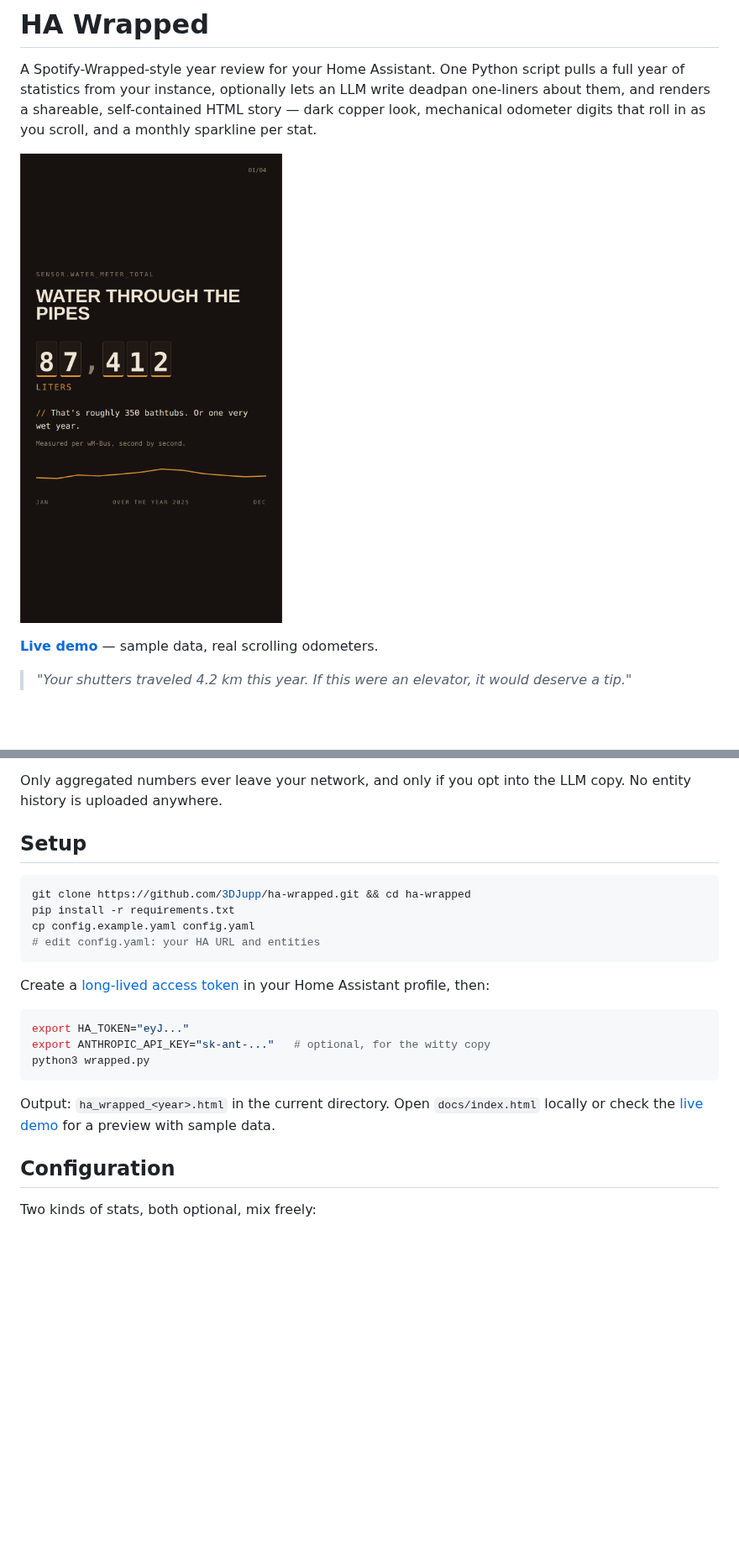
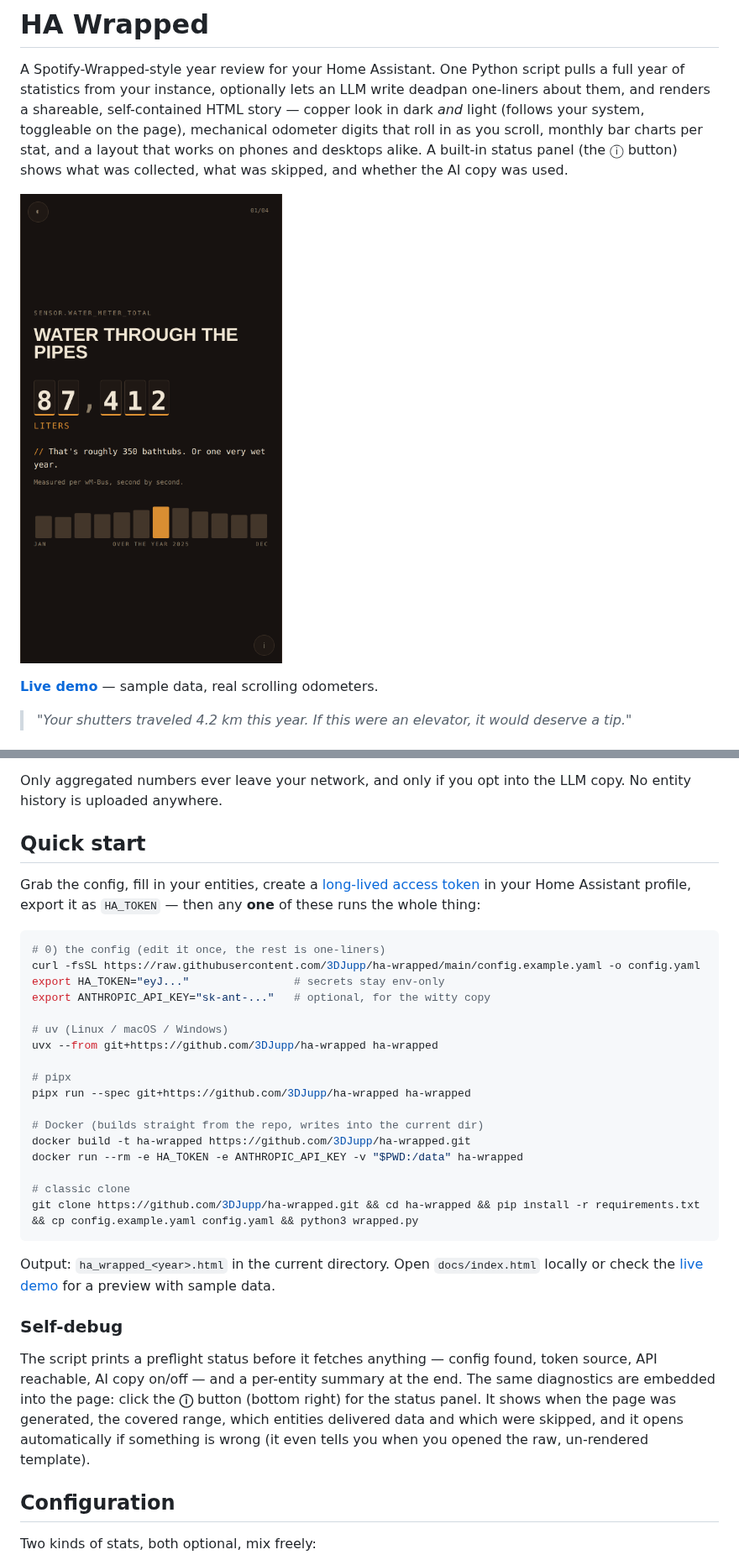
Before and after one commit to 3DJupp/ha-wrapped, a Markdown page: README.md, 2 parts joined by grey strips. Shown at 84% size. Drawn GitHub-style; pictures changed too: docs/screenshot.png; blank space fills up the shorter version.

````diff
--- a/README.md
+++ b/README.md
@@ -3,8 +3,11 @@
 A Spotify-Wrapped-style year review for your Home Assistant. One Python
 script pulls a full year of statistics from your instance, optionally lets
 an LLM write deadpan one-liners about them, and renders a shareable,
-self-contained HTML story — dark copper look, mechanical odometer digits
-that roll in as you scroll, and a monthly sparkline per stat.
+self-contained HTML story — copper look in dark *and* light (follows your
+system, toggleable on the page), mechanical odometer digits that roll in
+as you scroll, monthly bar charts per stat, and a layout that works on
+phones and desktops alike. A built-in status panel (the ⓘ button) shows
+what was collected, what was skipped, and whether the AI copy was used.
 
 ![HA Wrapped demo](docs/screenshot.png)
 
@@ -31,26 +34,45 @@ that roll in as you scroll, and a monthly sparkline per stat.
 Only aggregated numbers ever leave your network, and only if you opt into
 the LLM copy. No entity history is uploaded anywhere.
 
-## Setup
+## Quick start
+
+Grab the config, fill in your entities, create a
+[long-lived access token](https://my.home-assistant.io/redirect/profile/)
+in your Home Assistant profile, export it as `HA_TOKEN` — then any **one**
+of these runs the whole thing:
 
 ```bash
-git clone https://github.com/3DJupp/ha-wrapped.git && cd ha-wrapped
-pip install -r requirements.txt
-cp config.example.yaml config.yaml
-# edit config.yaml: your HA URL and entities
-```
+# 0) the config (edit it once, the rest is one-liners)
+curl -fsSL https://raw.githubusercontent.com/3DJupp/ha-wrapped/main/config.example.yaml -o config.yaml
+export HA_TOKEN="eyJ..."                # secrets stay env-only
+export ANTHROPIC_API_KEY="sk-ant-..."   # optional, for the witty copy
 
-Create a [long-lived access token](https://my.home-assistant.io/redirect/profile/)
-in your Home Assistant profile, then:
+# uv (Linux / macOS / Windows)
+uvx --from git+https://github.com/3DJupp/ha-wrapped ha-wrapped
 
-```bash
-export HA_TOKEN="eyJ..."
-export ANTHROPIC_API_KEY="sk-ant-..."   # optional, for the witty copy
-python3 wrapped.py
+# pipx
+pipx run --spec git+https://github.com/3DJupp/ha-wrapped ha-wrapped
+
+# Docker (builds straight from the repo, writes into the current dir)
+docker build -t ha-wrapped https://github.com/3DJupp/ha-wrapped.git
+docker run --rm -e HA_TOKEN -e ANTHROPIC_API_KEY -v "$PWD:/data" ha-wrapped
+
+# classic clone
+git clone https://github.com/3DJupp/ha-wrapped.git && cd ha-wrapped && pip install -r requirements.txt && cp config.example.yaml config.yaml && python3 wrapped.py
 ```
 
 Output: `ha_wrapped_<year>.html` in the current directory.
 Open `docs/index.html` locally or check the [live demo](https://3djupp.github.io/ha-wrapped/) for a preview with sample data.
+
+### Self-debug
+
+The script prints a preflight status before it fetches anything — config
+found, token source, API reachable, AI copy on/off — and a per-entity
+summary at the end. The same diagnostics are embedded into the page:
+click the **ⓘ** button (bottom right) for the status panel. It shows when
+the page was generated, the covered range, which entities delivered data
+and which were skipped, and it opens automatically if something is wrong
+(it even tells you when you opened the raw, un-rendered template).
 
 ## Configuration
 
````
Also changed, not shown: other parts of README.md (+18 -7 lines), CLAUDE.md (+18 -7 lines), 8 other files.
